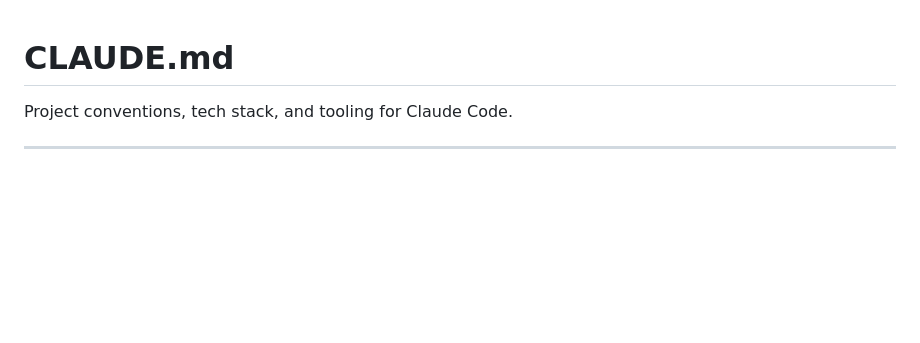
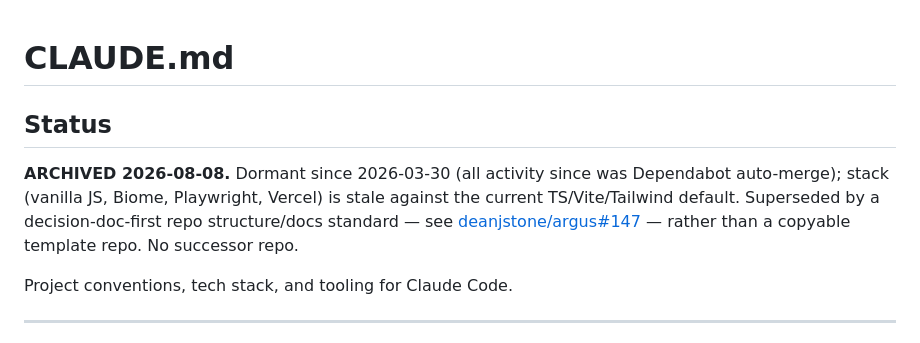
Before and after one commit to deanjstone/template-repo-with-claude, a Markdown page: CLAUDE.md, the part around the change. Rendered like a GitHub page; blank space fills up the shorter version.

Commit message:
add archived status to CLAUDE.md (#126)

```diff
--- a/CLAUDE.md
+++ b/CLAUDE.md
@@ -1,4 +1,8 @@
 # CLAUDE.md
+
+## Status
+
+**ARCHIVED 2026-08-08.** Dormant since 2026-03-30 (all activity since was Dependabot auto-merge); stack (vanilla JS, Biome, Playwright, Vercel) is stale against the current TS/Vite/Tailwind default. Superseded by a decision-doc-first repo structure/docs standard — see [deanjstone/argus#147](https://github.com/deanjstone/argus/issues/147) — rather than a copyable template repo. No successor repo.
 
 Project conventions, tech stack, and tooling for Claude Code.
 
```
